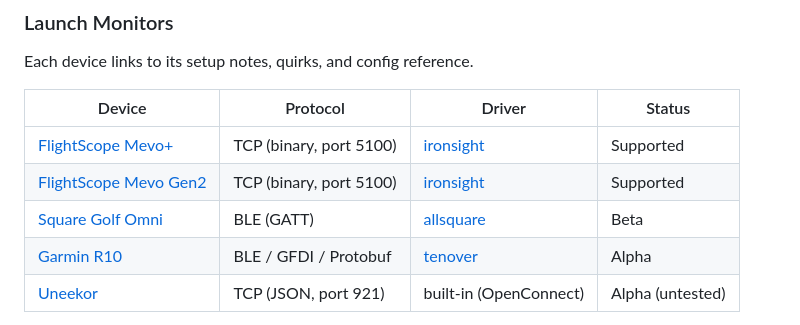
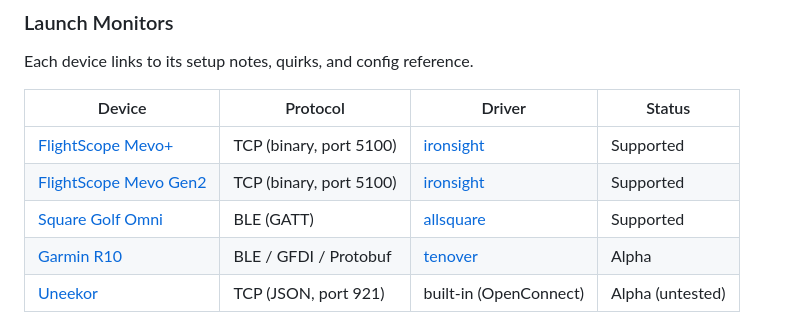
Before and after one commit to divotmaker/flighthook, a Markdown page: README.md, the part around the change. Rendered like a GitHub page.

Commit message:
docs: mark Square Golf Omni as supported
Co-Authored-By: Claude Opus 5.5 <noreply@anthropic.com>

```diff
--- a/README.md
+++ b/README.md
@@ -18,7 +18,7 @@ Each device links to its setup notes, quirks, and config reference.
 | ---------------------------------------------------- | ----------------------- | ----------------------------------------------- | ---------------- |
 | [FlightScope Mevo+](docs/devices/flightscope.md)     | TCP (binary, port 5100) | [ironsight](https://crates.io/crates/ironsight) | Supported        |
 | [FlightScope Mevo Gen2](docs/devices/flightscope.md) | TCP (binary, port 5100) | [ironsight](https://crates.io/crates/ironsight) | Supported        |
-| [Square Golf Omni](docs/devices/square-golf.md)      | BLE (GATT)              | [allsquare](https://crates.io/crates/allsquare) | Beta             |
+| [Square Golf Omni](docs/devices/square-golf.md)      | BLE (GATT)              | [allsquare](https://crates.io/crates/allsquare) | Supported        |
 | [Garmin R10](docs/devices/garmin-r10.md)             | BLE / GFDI / Protobuf   | [tenover](https://crates.io/crates/tenover)     | Alpha            |
 | [Uneekor](docs/devices/uneekor.md)                   | TCP (JSON, port 921)    | built-in (OpenConnect)                          | Alpha (untested) |
 
```
Also changed, not shown: docs/devices/square-golf.md (+1 -1 lines).
